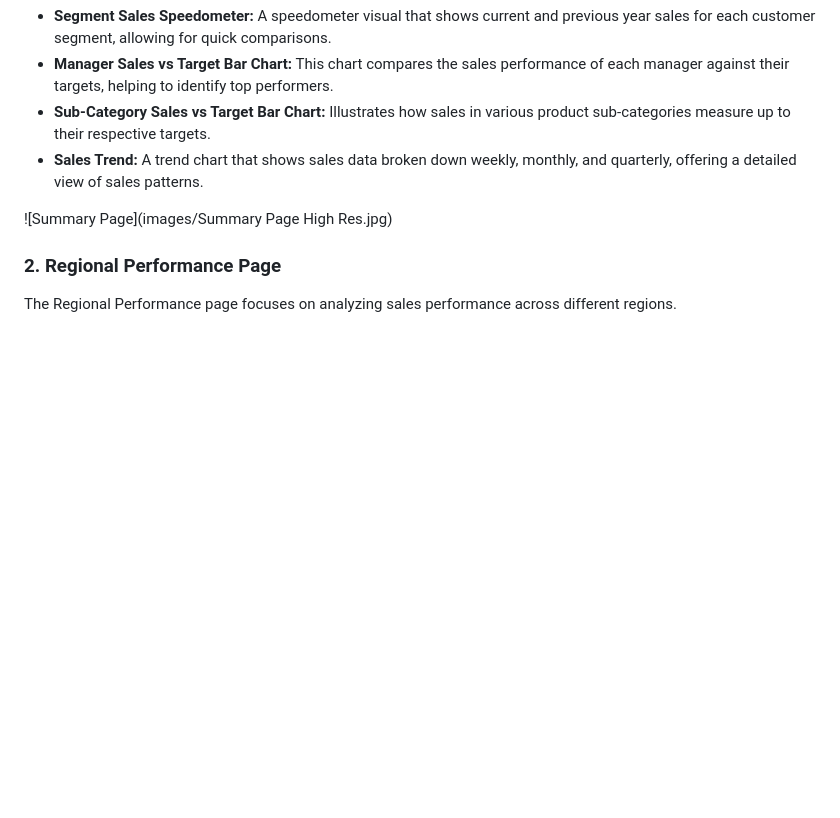
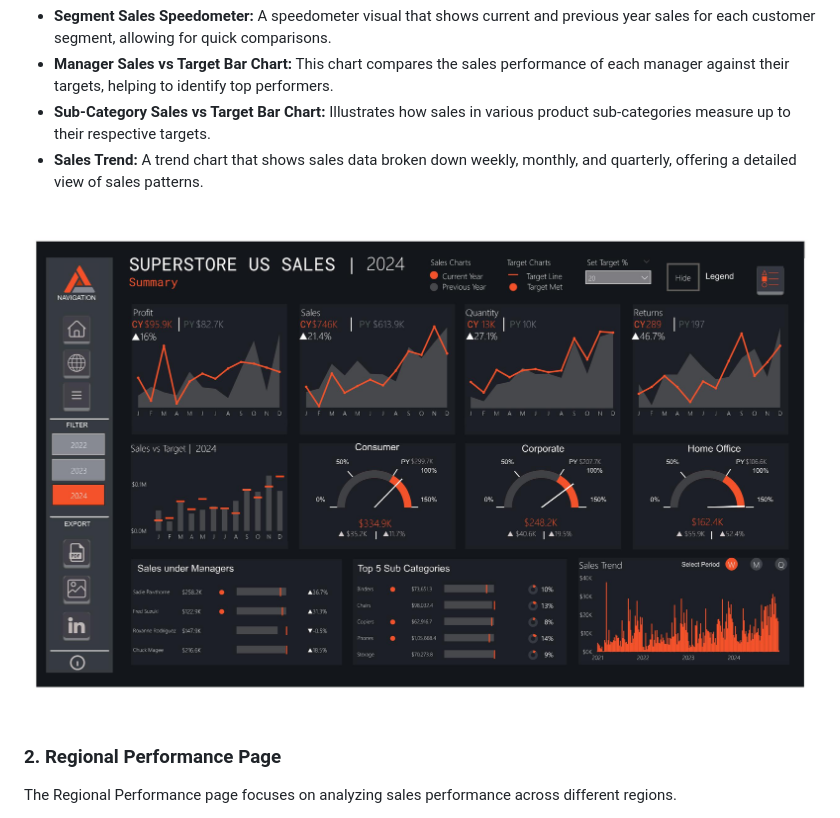
Before and after one commit to Sampreett/SuperStoreUS-Sales-Report, a Markdown page: README.md, the part around the change. Drawn GitHub-style; blank space fills up the shorter version.

```diff
--- a/README.md
+++ b/README.md
@@ -12,7 +12,7 @@ The Summary page offers a comprehensive overview of the Superstore's key perform
 - **Sub-Category Sales vs Target Bar Chart:** Illustrates how sales in various product sub-categories measure up to their respective targets.
 - **Sales Trend:** A trend chart that shows sales data broken down weekly, monthly, and quarterly, offering a detailed view of sales patterns.
 
-![Summary Page](images/Summary Page High Res.jpg)
+![Summary Page](images/Summary_Page.jpg)
 
 ### 2. Regional Performance Page
 The Regional Performance page focuses on analyzing sales performance across different regions.
```
